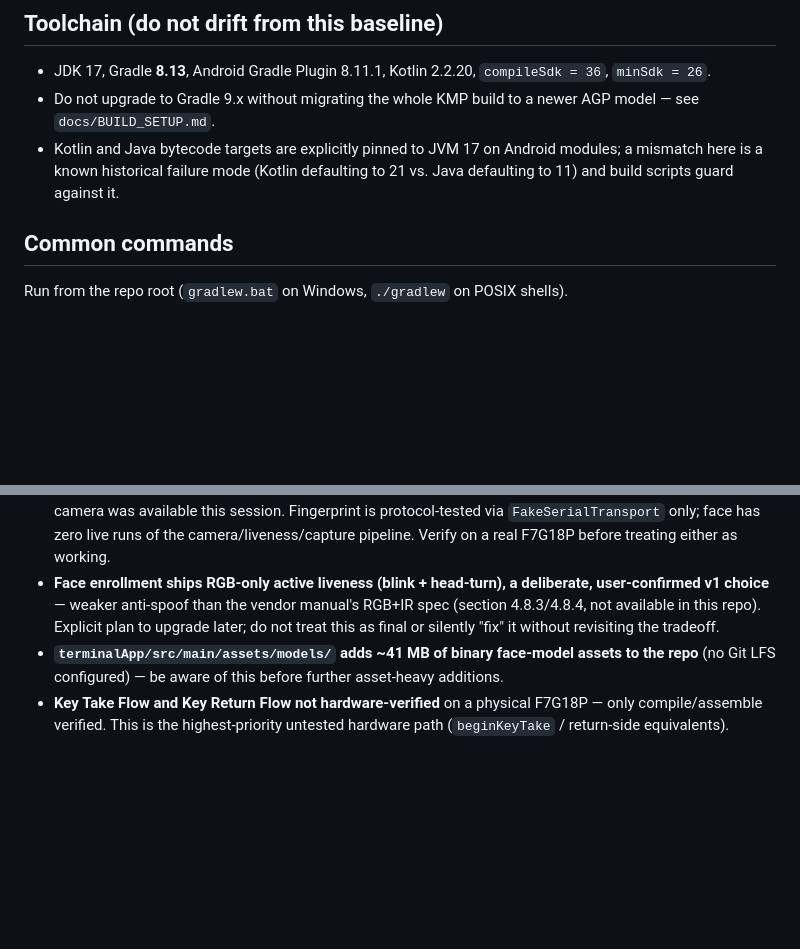
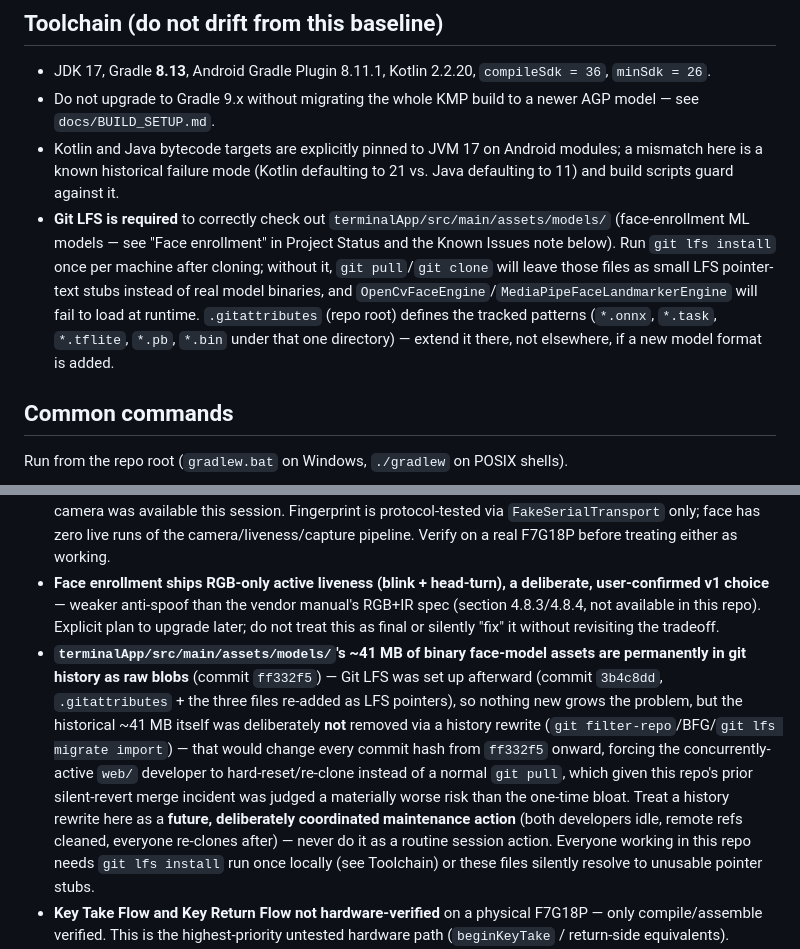
Before and after one commit to addiemuz94/eKMS-Full-Development, a Markdown page: CLAUDE.md, 2 parts joined by grey strips. Drawn GitHub-style; blank space fills up the shorter version.

Commit message:
Document Git LFS setup for face-model assets in CLAUDE.md.
Added a Toolchain requirement (git lfs install, once per machine),
updated the existing ~41MB-asset Known Issues entry to reflect that LFS
is now configured going forward and to explain why history wasn't
rewritten, and added a Completed entry for the LFS setup commit itself.

Co-Authored-By: Claude Sonnet 5 <noreply@anthropic.com>
Claude-Session: https://claude.ai/code/session_01Muj1u3kYz73tobimSBWy4J

```diff
--- a/CLAUDE.md
+++ b/CLAUDE.md
@@ -163,6 +163,7 @@ beyond Terminal registration + `staffId` on Personnel.
 - JDK 17, Gradle **8.13**, Android Gradle Plugin 8.11.1, Kotlin 2.2.20, `compileSdk = 36`, `minSdk = 26`.
 - Do not upgrade to Gradle 9.x without migrating the whole KMP build to a newer AGP model — see `docs/BUILD_SETUP.md`.
 - Kotlin and Java bytecode targets are explicitly pinned to JVM 17 on Android modules; a mismatch here is a known historical failure mode (Kotlin defaulting to 21 vs. Java defaulting to 11) and build scripts guard against it.
+- **Git LFS is required** to correctly check out `terminalApp/src/main/assets/models/` (face-enrollment ML models — see "Face enrollment" in Project Status and the Known Issues note below). Run `git lfs install` once per machine after cloning; without it, `git pull`/`git clone` will leave those files as small LFS pointer-text stubs instead of real model binaries, and `OpenCvFaceEngine`/`MediaPipeFaceLandmarkerEngine` will fail to load at runtime. `.gitattributes` (repo root) defines the tracked patterns (`*.onnx`, `*.task`, `*.tflite`, `*.pb`, `*.bin` under that one directory) — extend it there, not elsewhere, if a new model format is added.
 
 ## Common commands
 
@@ -744,7 +747,7 @@ Open work only — resolved/superseded items live in Completed or the status-tru
 - **Pairing-code flow (backend + terminalApp, both Parts 1-2) is fully coded and committed but not live**: needs a VPS redeploy (`backend/DEPLOY.md`) and has never been run against a real terminal/server. `web/` also has no registration UI yet to generate a code with — see "Web Portal — Pending UI Work (Registration Workflow)". Until all three land, the only working pairing path is the manual Admin Menu flow in "Terminal → live API".
 - **Fingerprint and face enrollment are fully coded and building but not hardware-verified** — no R503 module or camera was available this session. Fingerprint is protocol-tested via `FakeSerialTransport` only; face has zero live runs of the camera/liveness/capture pipeline. Verify on a real F7G18P before treating either as working.
 - **Face enrollment ships RGB-only active liveness (blink + head-turn), a deliberate, user-confirmed v1 choice** — weaker anti-spoof than the vendor manual's RGB+IR spec (section 4.8.3/4.8.4, not available in this repo). Explicit plan to upgrade later; do not treat this as final or silently "fix" it without revisiting the tradeoff.
-- **`terminalApp/src/main/assets/models/` adds ~41 MB of binary face-model assets to the repo** (no Git LFS configured) — be aware of this before further asset-heavy additions.
+- **`terminalApp/src/main/assets/models/`'s ~41 MB of binary face-model assets are permanently in git history as raw blobs** (commit `ff332f5`) — Git LFS was set up afterward (commit `3b4c8dd`, `.gitattributes` + the three files re-added as LFS pointers), so nothing new grows the problem, but the historical ~41 MB itself was deliberately **not** removed via a history rewrite (`git filter-repo`/BFG/`git lfs migrate import`) — that would change every commit hash from `ff332f5` onward, forcing the concurrently-active `web/` developer to hard-reset/re-clone instead of a normal `git pull`, which given this repo's prior silent-revert merge incident was judged a materially worse risk than the one-time bloat. Treat a history rewrite here as a **future, deliberately coordinated maintenance action** (both developers idle, remote refs cleaned, everyone re-clones after) — never do it as a routine session action. Everyone working in this repo needs `git lfs install` run once locally (see Toolchain) or these files silently resolve to unusable pointer stubs.
 - **Key Take Flow and Key Return Flow not hardware-verified** on a physical F7G18P — only compile/assemble verified. This is the highest-priority untested hardware path (`beginKeyTake` / return-side equivalents).
 - **`web/` PATCH/update rollout not verified by build or live edit** in the environment that authored the change (that laptop had no Node — it could not `npm run build` locally). That does **not** mean the backend is missing: production is `https://kms-cvt.com`. Remaining work is rebuild/redeploy `web/` to the VPS (see `backend/DEPLOY.md` Part F) and manually test at least Units edit + `409` conflict against the live API.
 - **`web/` has not had a full section-by-section UX audit** against the vendor manual — only API-client / spot checks. Page-level UX and shared-type-equivalent checks still outstanding.
```
Also changed, not shown: other parts of CLAUDE.md (+2 -0 lines).
